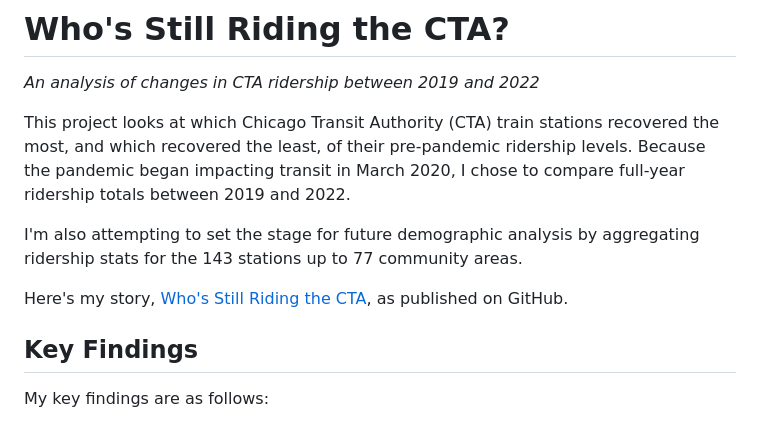
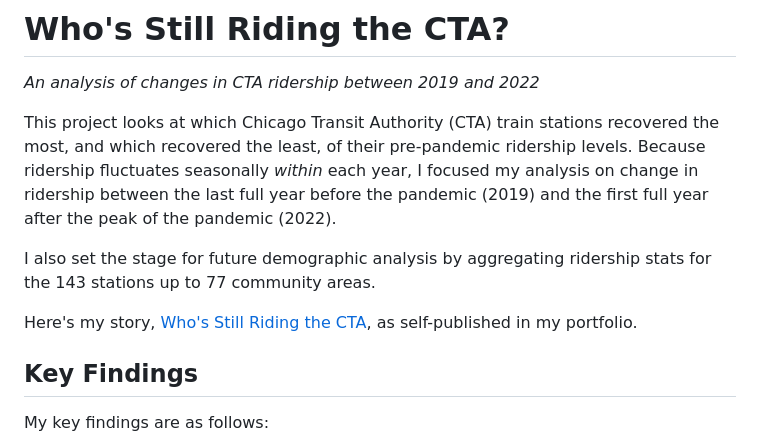
Before and after one commit to reliablerascal/cta-ridership, a Markdown page: README.md, the part around the change. Rendered like a GitHub page.

Commit message:
revised Readme.md for clarity

```diff
--- a/README.md
+++ b/README.md
@@ -1,11 +1,11 @@
 # Who's Still Riding the CTA?
 _An analysis of changes in CTA ridership between 2019 and 2022_
 
-This project looks at which Chicago Transit Authority (CTA) train stations recovered the most, and which recovered the least, of their pre-pandemic ridership levels. Because the pandemic began impacting transit in March 2020, I chose to compare full-year ridership totals between 2019 and 2022.
+This project looks at which Chicago Transit Authority (CTA) train stations recovered the most, and which recovered the least, of their pre-pandemic ridership levels. Because ridership fluctuates seasonally <em>within</em> each year, I focused my analysis on change in ridership between the last full year before the pandemic (2019) and the first full year after the peak of the pandemic (2022).
 
-I'm also attempting to set the stage for future demographic analysis by aggregating ridership stats for the 143 stations up to 77 community areas.
+I also set the stage for future demographic analysis by aggregating ridership stats for the 143 stations up to 77 community areas.
 
-Here's my story, [Who's Still Riding the CTA](https://reliablerascal.github.io/cta_ridership/), as published on GitHub.
+Here's my story, [Who's Still Riding the CTA](https://reliablerascal.github.io/cta-ridership/), as self-published in my portfolio.
 
 ## Key Findings
 My key findings are as follows:
```
